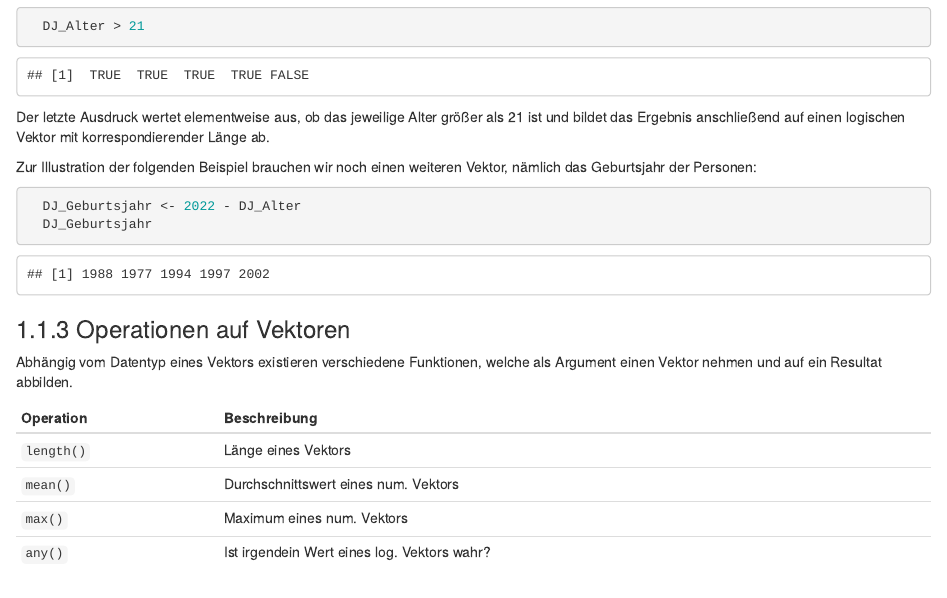
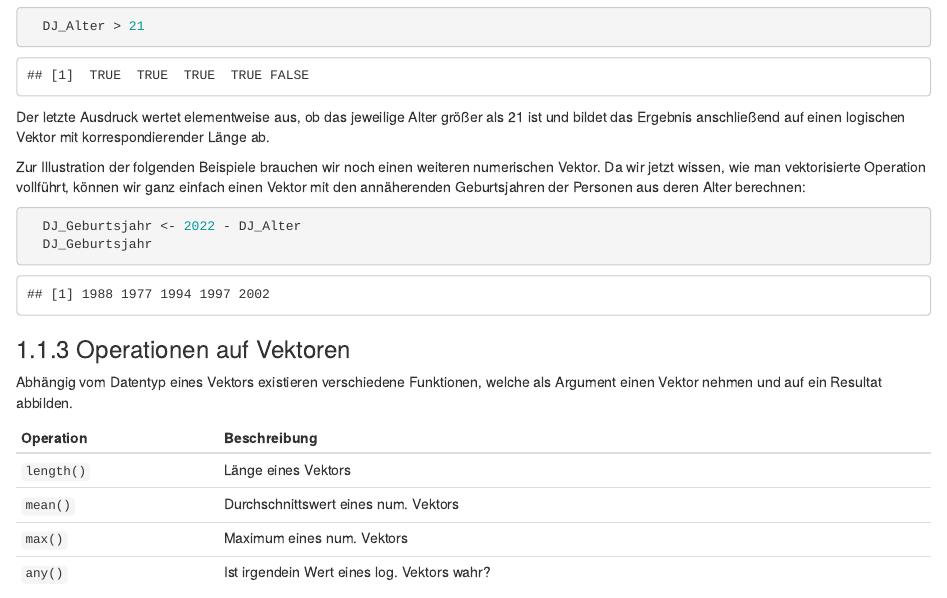
Before and after one commit to Peer-Schwertfeger/handout_r_kurs, an R Markdown document (04-strukturierte_datentypen.Rmd): the page in a window 1100 px wide, from 4000 px down. Rendered offline with R 4.5, knitr and Pandoc, with nearby package versions; drawn as R Markdown's standard HTML page in place of the format the file asks for.

Commit message:
4.1 Vektoren updated

````diff
--- a/04-strukturierte_datentypen.Rmd
+++ b/04-strukturierte_datentypen.Rmd
@@ -134,7 +134,7 @@ atomare Datentypen definiert sind als vektorisierte Operation, d.h. elementweise
 
 Der letzte Ausdruck wertet elementweise aus, ob das jeweilige Alter größer als 21 ist und bildet das Ergebnis anschließend auf einen logischen Vektor mit korrespondierender Länge ab.
 
-Zur Illustration der folgenden Beispiel brauchen wir noch einen weiteren Vektor, nämlich das Geburtsjahr der Personen:
+Zur Illustration der folgenden Beispiele brauchen wir noch einen weiteren numerischen Vektor. Da wir jetzt wissen, wie man vektorisierte Operation vollführt, können wir ganz einfach einen Vektor mit den annäherenden Geburtsjahren der Personen aus deren Alter berechnen:
 
 ```{r}
   DJ_Geburtsjahr <- 2022 - DJ_Alter
````
Also changed, not shown: docs/search_index.json, 3 other files.
